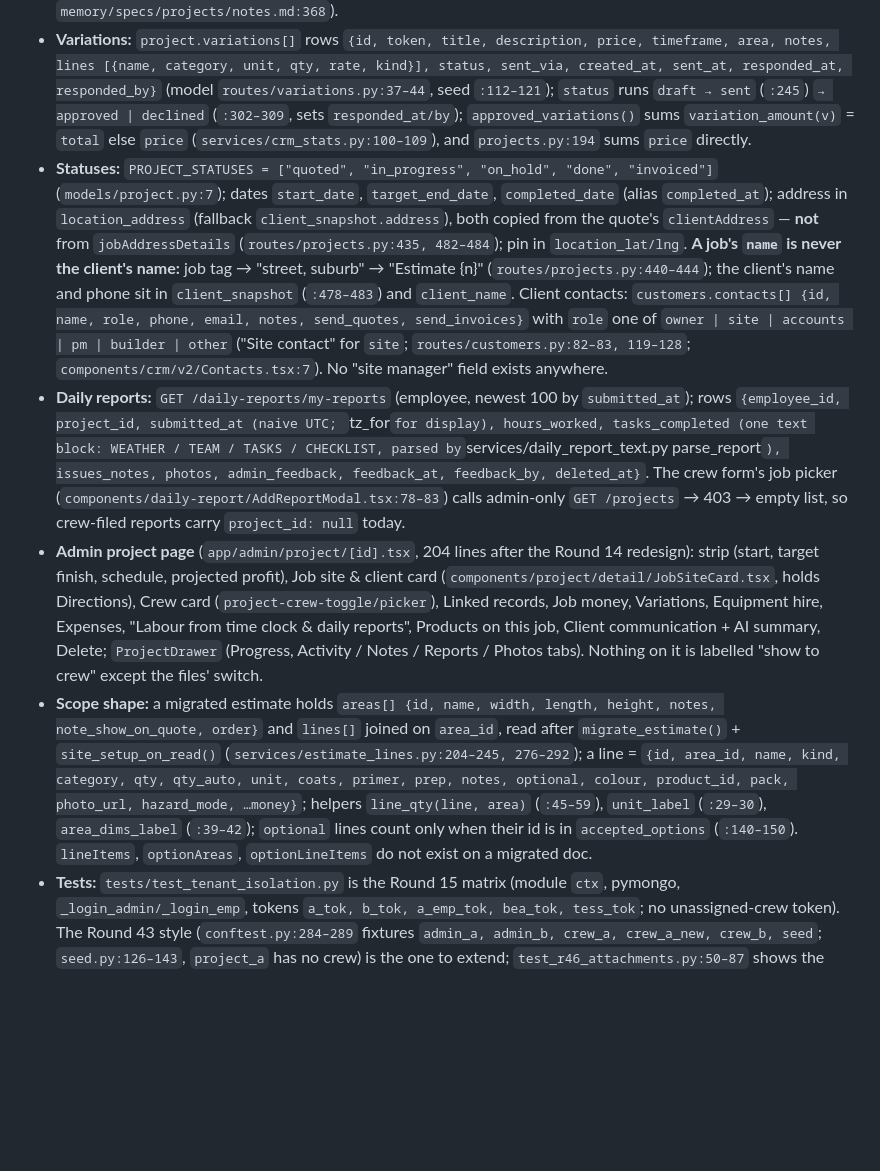
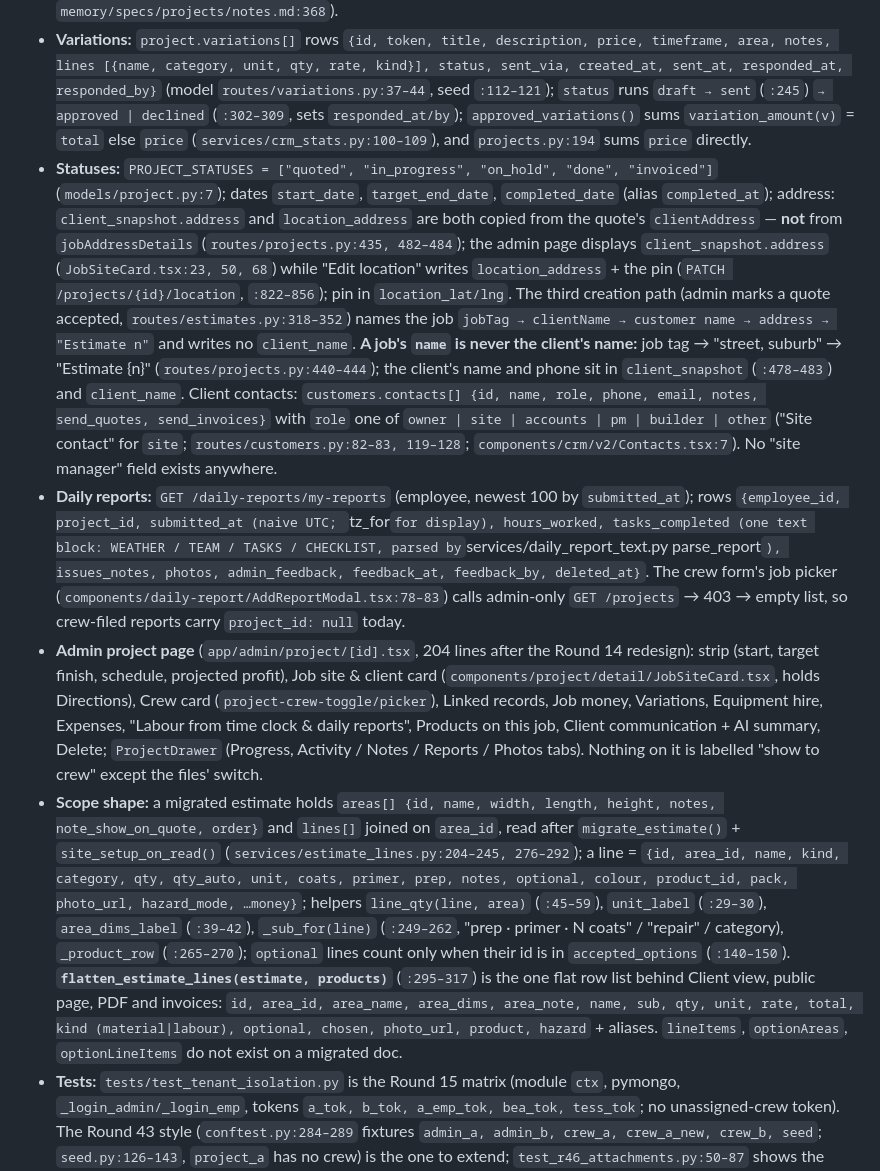
Before and after one commit to painttradehq/Claude-code-Paint-Trade-HQ, a Markdown page: crew-recheck-11oct.md, the part around the change. Rendered like a GitHub page; blank space fills up the shorter version.

```diff
--- a/crew-recheck-11oct.md
+++ b/crew-recheck-11oct.md
@@ -51,9 +51,9 @@ Clone: `painttradehq/the-newest-update-of-pthq` at **`dae9a2f`** (11 Oct 2026, "
 - **Crew on a job:** `projects.assigned_employee_ids` (Round 40, `PUT/GET /projects/{id}/crew`, admin-only; `calendar_feed.py:261` and `project_photos.py:311` read it for names).
 - **Products and colours:** `project_materials` rows `{material_name, brand, size_label, size_liters, quantity, colour, colour_code, colour_from, unit_cost, is_custom_price}`; estimate colours are copied in at project creation (`_copy_estimate_colours`, `routes/projects.py:355–368`) from `estimate.materials` + `estimate.products` only — a v2 quote keeps its products on `lines[].product_id / pack / colour`, so its job starts with **no** `project_materials` rows; `PATCH …/materials/{link_id}` with `colour`. The admin page's sub-line: "Paint pulled from your Products catalogue. Colour comes across from the estimate when it was chosen there; otherwise type it here so the crew know what to open." (the "what tin to open" phrase is spec text, `memory/specs/projects/notes.md:368`).
 - **Variations:** `project.variations[]` rows `{id, token, title, description, price, timeframe, area, notes, lines [{name, category, unit, qty, rate, kind}], status, sent_via, created_at, sent_at, responded_at, responded_by}` (model `routes/variations.py:37–44`, seed `:112–121`); `status` runs `draft → sent` (`:245`) `→ approved | declined` (`:302–309`, sets `responded_at/by`); `approved_variations()` sums `variation_amount(v)` = `total` else `price` (`services/crm_stats.py:100–109`), and `projects.py:194` sums `price` directly.
-- **Statuses:** `PROJECT_STATUSES = ["quoted", "in_progress", "on_hold", "done", "invoiced"]` (`models/project.py:7`); dates `start_date`, `target_end_date`, `completed_date` (alias `completed_at`); address in `location_address` (fallback `client_snapshot.address`), both copied from the quote's `clientAddress` — **not** from `jobAddressDetails` (`routes/projects.py:435, 482–484`); pin in `location_lat/lng`. **A job's `name` is never the client's name:** job tag → "street, suburb" → "Estimate {n}" (`routes/projects.py:440–444`); the client's name and phone sit in `client_snapshot` (`:478–483`) and `client_name`. Client contacts: `customers.contacts[] {id, name, role, phone, email, notes, send_quotes, send_invoices}` with `role` one of `owner | site | accounts | pm | builder | other` ("Site contact" for `site`; `routes/customers.py:82–83, 119–128`; `components/crm/v2/Contacts.tsx:7`). No "site manager" field exists anywhere.
+- **Statuses:** `PROJECT_STATUSES = ["quoted", "in_progress", "on_hold", "done", "invoiced"]` (`models/project.py:7`); dates `start_date`, `target_end_date`, `completed_date` (alias `completed_at`); address: `client_snapshot.address` and `location_address` are both copied from the quote's `clientAddress` — **not** from `jobAddressDetails` (`routes/projects.py:435, 482–484`); the admin page displays `client_snapshot.address` (`JobSiteCard.tsx:23, 50, 68`) while "Edit location" writes `location_address` + the pin (`PATCH /projects/{id}/location`, `:822–856`); pin in `location_lat/lng`. The third creation path (admin marks a quote accepted, `routes/estimates.py:318–352`) names the job `jobTag → clientName → customer name → address → "Estimate n"` and writes no `client_name`. **A job's `name` is never the client's name:** job tag → "street, suburb" → "Estimate {n}" (`routes/projects.py:440–444`); the client's name and phone sit in `client_snapshot` (`:478–483`) and `client_name`. Client contacts: `customers.contacts[] {id, name, role, phone, email, notes, send_quotes, send_invoices}` with `role` one of `owner | site | accounts | pm | builder | other` ("Site contact" for `site`; `routes/customers.py:82–83, 119–128`; `components/crm/v2/Contacts.tsx:7`). No "site manager" field exists anywhere.
 - **Daily reports:** `GET /daily-reports/my-reports` (employee, newest 100 by `submitted_at`); rows `{employee_id, project_id, submitted_at (naive UTC; `tz_for` for display), hours_worked, tasks_completed (one text block: WEATHER / TEAM / TASKS / CHECKLIST, parsed by `services/daily_report_text.py parse_report`), issues_notes, photos, admin_feedback, feedback_at, feedback_by, deleted_at}`. The crew form's job picker (`components/daily-report/AddReportModal.tsx:78–83`) calls admin-only `GET /projects` → 403 → empty list, so crew-filed reports carry `project_id: null` today.
 - **Admin project page** (`app/admin/project/[id].tsx`, 204 lines after the Round 14 redesign): strip (start, target finish, schedule, projected profit), Job site & client card (`components/project/detail/JobSiteCard.tsx`, holds Directions), Crew card (`project-crew-toggle/picker`), Linked records, Job money, Variations, Equipment hire, Expenses, "Labour from time clock & daily reports", Products on this job, Client communication + AI summary, Delete; `ProjectDrawer` (Progress, Activity / Notes / Reports / Photos tabs). Nothing on it is labelled "show to crew" except the files' switch.
-- **Scope shape:** a migrated estimate holds `areas[] {id, name, width, length, height, notes, note_show_on_quote, order}` and `lines[]` joined on `area_id`, read after `migrate_estimate()` + `site_setup_on_read()` (`services/estimate_lines.py:204–245, 276–292`); a line = `{id, area_id, name, kind, category, qty, qty_auto, unit, coats, primer, prep, notes, optional, colour, product_id, pack, photo_url, hazard_mode, …money}`; helpers `line_qty(line, area)` (`:45–59`), `unit_label` (`:29–30`), `area_dims_label` (`:39–42`); `optional` lines count only when their id is in `accepted_options` (`:140–150`). `lineItems`, `optionAreas`, `optionLineItems` do not exist on a migrated doc.
+- **Scope shape:** a migrated estimate holds `areas[] {id, name, width, length, height, notes, note_show_on_quote, order}` and `lines[]` joined on `area_id`, read after `migrate_estimate()` + `site_setup_on_read()` (`services/estimate_lines.py:204–245, 276–292`); a line = `{id, area_id, name, kind, category, qty, qty_auto, unit, coats, primer, prep, notes, optional, colour, product_id, pack, photo_url, hazard_mode, …money}`; helpers `line_qty(line, area)` (`:45–59`), `unit_label` (`:29–30`), `area_dims_label` (`:39–42`), `_sub_for(line)` (`:249–262`, "prep · primer · N coats" / "repair" / category), `_product_row` (`:265–270`); `optional` lines count only when their id is in `accepted_options` (`:140–150`). **`flatten_estimate_lines(estimate, products)`** (`:295–317`) is the one flat row list behind Client view, public page, PDF and invoices: `id, area_id, area_name, area_dims, area_note, name, sub, qty, unit, rate, total, kind (material|labour), optional, chosen, photo_url, product, hazard` + aliases. `lineItems`, `optionAreas`, `optionLineItems` do not exist on a migrated doc.
 - **Tests:** `tests/test_tenant_isolation.py` is the Round 15 matrix (module `ctx`, pymongo, `_login_admin/_login_emp`, tokens `a_tok, b_tok, a_emp_tok, bea_tok, tess_tok`; no unassigned-crew token). The Round 43 style (`conftest.py:284–289` fixtures `admin_a, admin_b, crew_a, crew_a_new, crew_b, seed`; `seed.py:126–143`, `project_a` has no crew) is the one to extend; `test_r46_attachments.py:50–87` shows the save/assign/restore crew pattern. Crew read routes follow `<resource>/mine` or `my-*`; `/projects/mine` must be declared above `/projects/{project_id}` (`routes/projects.py:697`), as `/projects/board` (`:520`) and `/projects/stats/yearly` (`:547`) are.
 - **Owner's name for bylines:** `admin_settings.business_profile.owner_name` (`routes/project_photos.py:62–64`), else `admins.owner_name` (`routes/daily_reports.py:497–501`).
```
Also changed, not shown: c2-jobs-notes.md (+6 -6 lines), crew-rounds-log.md (+5 -0 lines).
